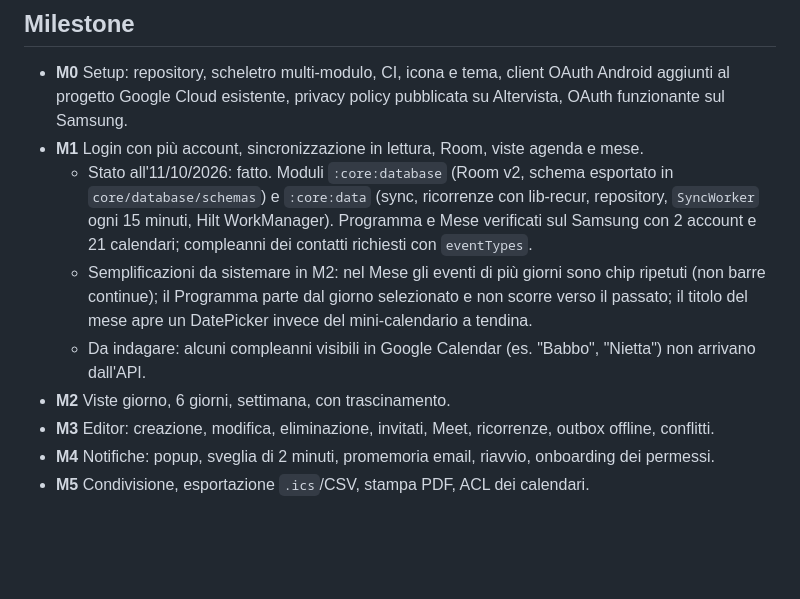
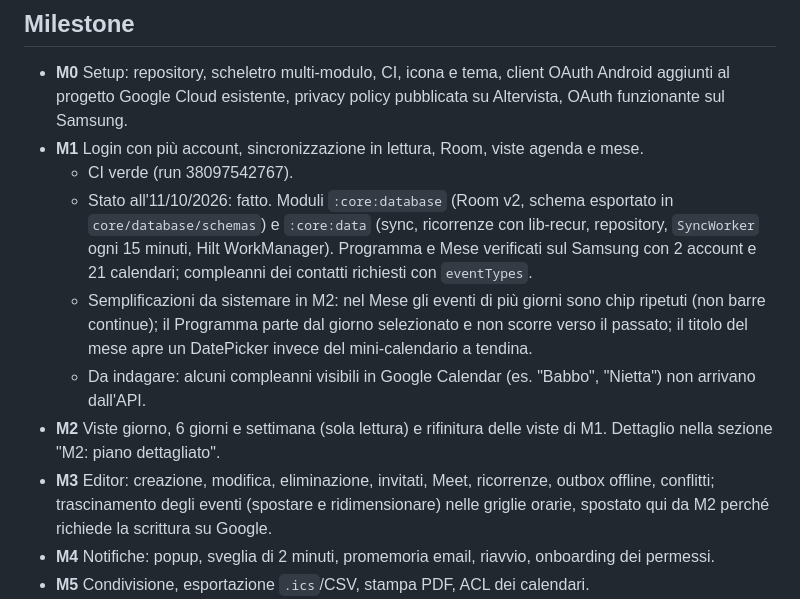
Before and after one commit to giansalvo/GGCalendarMobile, a Markdown page: app_planning/plan.md, the part around one of its changes. Rendered like a GitHub page; blank space fills up the shorter version.

```diff
--- a/app_planning/plan.md
+++ b/app_planning/plan.md
@@ -177,11 +177,12 @@ I test xUnit (`tests/GGCalendar.Core.Tests`) vengono tradotti in JUnit con gli s
 ## Milestone
 - **M0** Setup: repository, scheletro multi-modulo, CI, icona e tema, client OAuth Android aggiunti al progetto Google Cloud esistente, privacy policy pubblicata su Altervista, OAuth funzionante sul Samsung.
 - **M1** Login con più account, sincronizzazione in lettura, Room, viste agenda e mese.
+  - CI verde (run 38097542767).
   - Stato all'11/10/2026: fatto. Moduli `:core:database` (Room v2, schema esportato in `core/database/schemas`) e `:core:data` (sync, ricorrenze con lib-recur, repository, `SyncWorker` ogni 15 minuti, Hilt WorkManager). Programma e Mese verificati sul Samsung con 2 account e 21 calendari; compleanni dei contatti richiesti con `eventTypes`.
   - Semplificazioni da sistemare in M2: nel Mese gli eventi di più giorni sono chip ripetuti (non barre continue); il Programma parte dal giorno selezionato e non scorre verso il passato; il titolo del mese apre un DatePicker invece del mini-calendario a tendina.
   - Da indagare: alcuni compleanni visibili in Google Calendar (es. "Babbo", "Nietta") non arrivano dall'API.
-- **M2** Viste giorno, 6 giorni, settimana, con trascinamento.
-- **M3** Editor: creazione, modifica, eliminazione, invitati, Meet, ricorrenze, outbox offline, conflitti.
+- **M2** Viste giorno, 6 giorni e settimana (sola lettura) e rifinitura delle viste di M1. Dettaglio nella sezione "M2: piano dettagliato".
+- **M3** Editor: creazione, modifica, eliminazione, invitati, Meet, ricorrenze, outbox offline, conflitti; trascinamento degli eventi (spostare e ridimensionare) nelle griglie orarie, spostato qui da M2 perché richiede la scrittura su Google.
 - **M4** Notifiche: popup, sveglia di 2 minuti, promemoria email, riavvio, onboarding dei permessi.
 - **M5** Condivisione, esportazione `.ics`/CSV, stampa PDF, ACL dei calendari.
 - **M6** Impostazioni, calendari locali, importazione `.ics`, suoni personalizzati, secondo fuso orario, rifinitura i18n, aggiornamenti in-app; aggiornamento del desktop C# per `ggAlarm`.
```
Also changed, not shown: other parts of app_planning/plan.md (+52 -0 lines).
